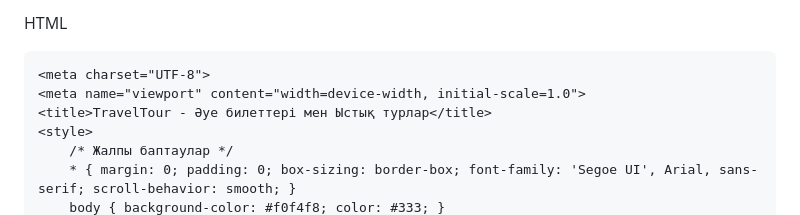
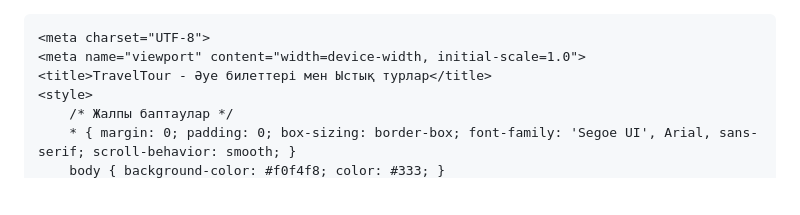
Before and after one commit to kenesovazhanel806-oss/kenesovazhanel806-oss.github.io, a Markdown page: README.md, the part around the change. Rendered like a GitHub page; blank space fills up the shorter version.

```diff
--- a/README.md
+++ b/README.md
@@ -1,4 +1,3 @@
-HTML
 <!DOCTYPE html><html lang="kk"><head>
     <meta charset="UTF-8">
     <meta name="viewport" content="width=device-width, initial-scale=1.0">
```
